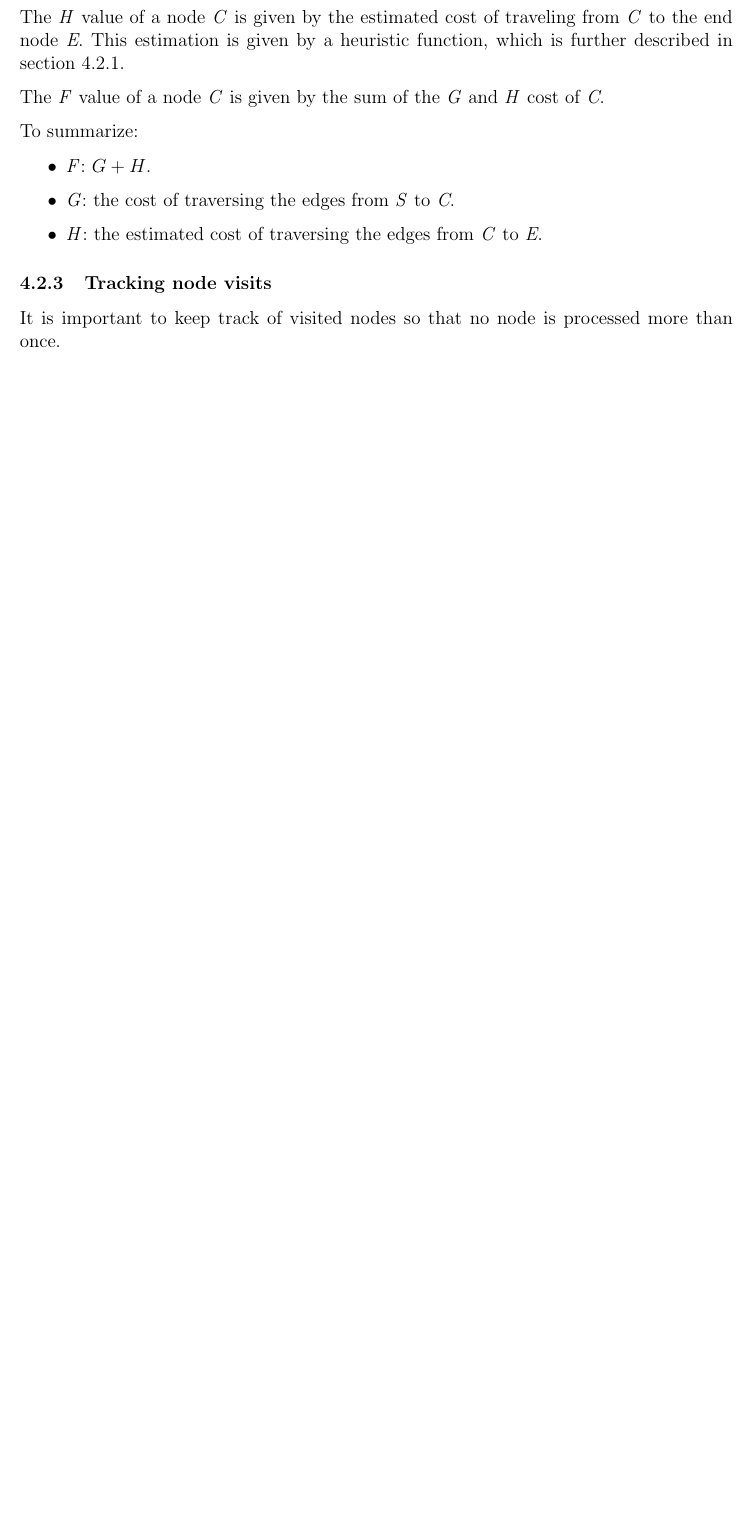
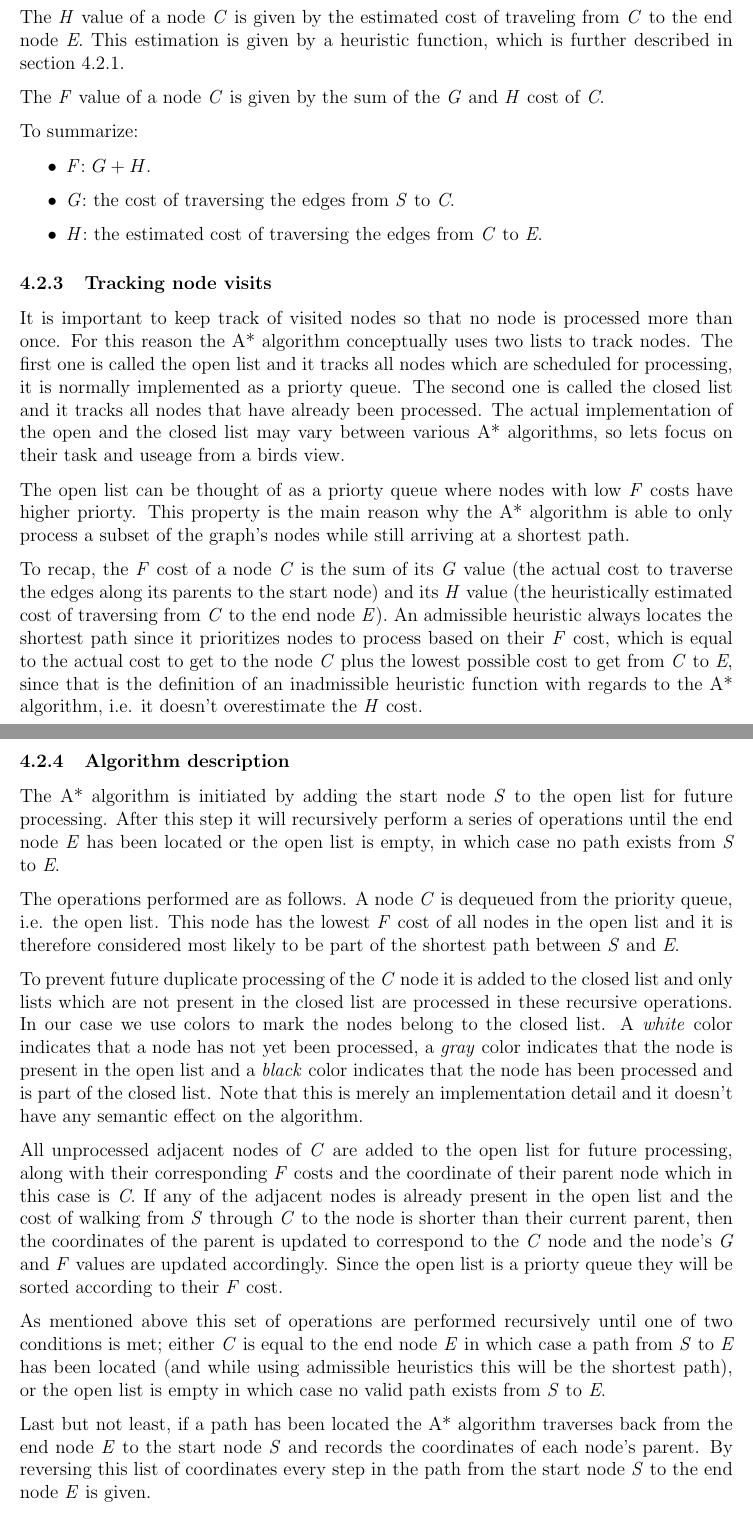
Before and after one commit to mewspring/alpha, a LaTeX document (report/pathfinding.tex): part of page 8 of 10 before the commit and two parts of pages 8 and 9 of 11 after it, the two joined at a grey line, cut so that both start at the same text, the shorter picture padded with empty space. Compiled offline with pdfLaTeX.

Commit message:
astar: Write section about how the A* algorithm works.

```diff
--- a/report/pathfinding.tex
+++ b/report/pathfinding.tex
@@ -359,7 +359,71 @@ To summarize:
 \label{Tracking node visits}
 
 It is important to keep track of visited nodes so that no node is processed more
-than once.
+than once. For this reason the A* algorithm conceptually uses two lists to track
+nodes. The first one is called the open list and it tracks all nodes which are
+scheduled for processing, it is normally implemented as a priorty queue. The
+second one is called the closed list and it tracks all nodes that have already
+been processed. The actual implementation of the open and the closed list may
+vary between various A* algorithms, so lets focus on their task and useage from
+a birds view.
+
+The open list can be thought of as a priorty queue where nodes with low
+\textit{F} costs have higher priorty. This property is the main reason why the
+A* algorithm is able to only process a subset of the graph's nodes while still
+arriving at a shortest path.
+
+To recap, the \textit{F} cost of a node \textit{C} is the sum of its \textit{G}
+value (the actual cost to traverse the edges along its parents to the start
+node) and its \textit{H} value (the heuristically estimated cost of traversing
+from \textit{C} to the end node \textit{E}). An admissible heuristic always
+locates the shortest path since it prioritizes nodes to process based on their
+\textit{F} cost, which is equal to the actual cost to get to the node \textit{C}
+plus the lowest possible cost to get from \textit{C} to \textit{E}, since that
+is the definition of an inadmissible heuristic function with regards to the A*
+algorithm, i.e. it doesn't overestimate the \textit{H} cost.
+
+\subsubsection{Algorithm description}
+
+The A* algorithm is initiated by adding the start node \textit{S} to the open
+list for future processing. After this step it will recursively perform a series
+of operations until the end node \textit{E} has been located or the open list is
+empty, in which case no path exists from \textit{S} to \textit{E}.
+
+The operations performed are as follows. A node \textit{C} is dequeued from the
+priority queue, i.e. the open list. This node has the lowest \textit{F} cost of
+all nodes in the open list and it is therefore considered most likely to be part
+of the shortest path between \textit{S} and \textit{E}.
+
+To prevent future duplicate processing of the \textit{C} node it is added to the
+closed list and only lists which are not present in the closed list are
+processed in these recursive operations. In our case we use colors to mark the
+nodes belong to the closed list. A \textit{white} color indicates that a node
+has not yet been processed, a \textit{gray} color indicates that the node is
+present in the open list and a \textit{black} color indicates that the node has
+been processed and is part of the closed list. Note that this is merely an
+implementation detail and it doesn't have any semantic effect on the algorithm.
+
+All unprocessed adjacent nodes of \textit{C} are added to the open list for
+future processing, along with their corresponding \textit{F} costs and the
+coordinate of their parent node which in this case is \textit{C}. If any of the
+adjacent nodes is already present in the open list and the cost of walking from
+\textit{S} through \textit{C} to the node is shorter than their current parent,
+then the coordinates of the parent is updated to correspond to the \textit{C}
+node and the node's \textit{G} and \textit{F} values are updated accordingly.
+Since the open list is a priorty queue they will be sorted according to their
+\textit{F} cost.
+
+As mentioned above this set of operations are performed recursively until one of
+two conditions is met; either \textit{C} is equal to the end node \textit{E} in
+which case a path from \textit{S} to \textit{E} has been located (and while
+using admissible heuristics this will be the shortest path), or the open list is
+empty in which case no valid path exists from \textit{S} to \textit{E}.
+
+Last but not least, if a path has been located the A* algorithm traverses back
+from the end node \textit{E} to the start node \textit{S} and records the
+coordinates of each node's parent. By reversing this list of coordinates every
+step in the path from the start node \textit{S} to the end node \textit{E} is
+given.
 
 % Time complexity.
 
```
